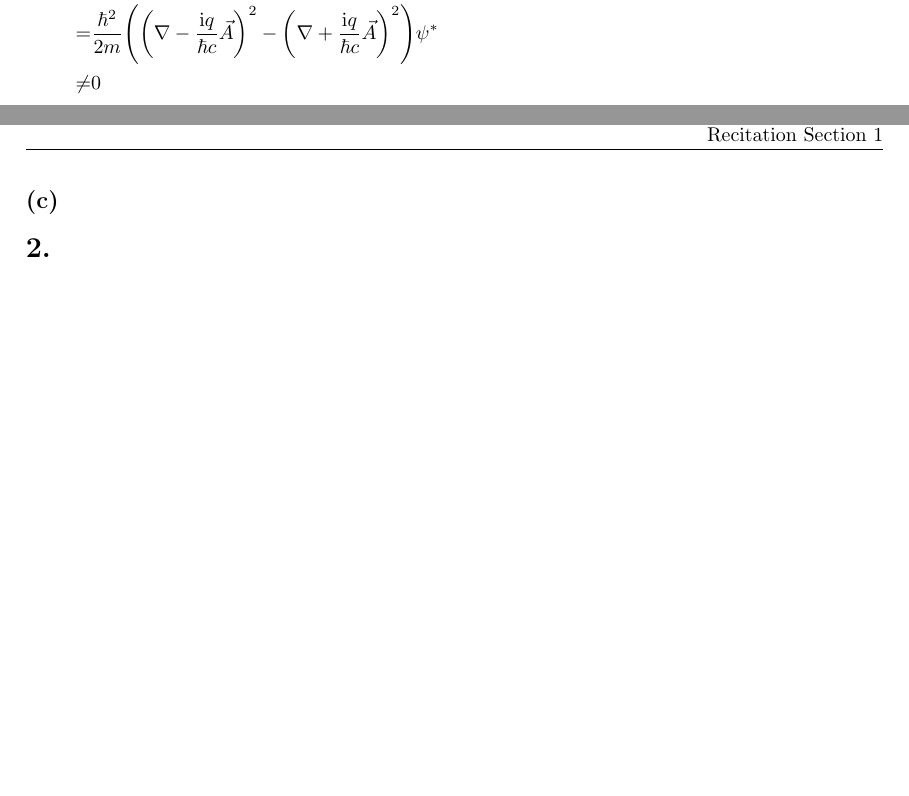
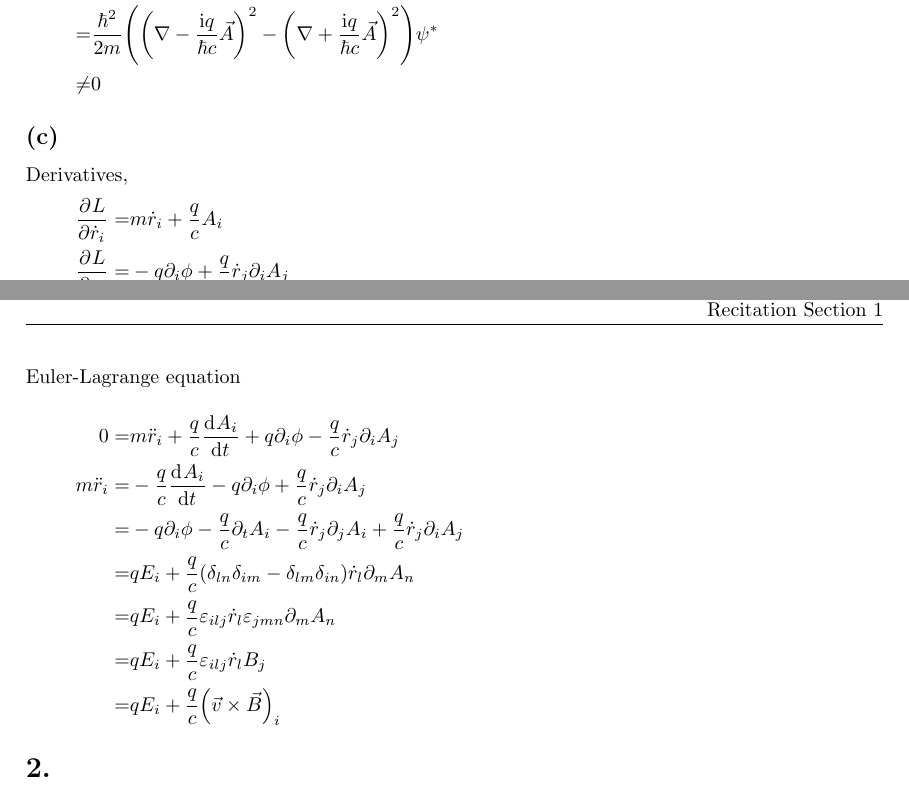
Before and after one commit to yuyichao/phys-251b, a LaTeX problem sheet (pset/pset5/pset5.tex): two parts of pages 1 and 2 of 2, joined at a grey line, cut so that both start at the same text, the shorter picture padded with empty space. Compiled offline with pdfLaTeX; a LaTeX package or settings file that is missing is left out.

Commit message:
[pset5] 1c

```diff
--- a/pset/pset5/pset5.tex
+++ b/pset/pset5/pset5.tex
@@ -122,6 +122,19 @@ Under time reversal transformation
   \neq&0
 }
 \subsection{}
+Derivatives,
+\eqar{
+  \pdiff{L}{\dot r_i}=&m\dot r_i+\frac{q}{c}A_i\\
+  \pdiff{L}{r_i}=&-q\partial_i\phi+\frac{q}{c}\dot r_j\partial_iA_j
+  \intertext{Euler-Lagrange equation}
+  0=&m\ddot r_i+\frac{q}{c}\diff{A_i}{t}+q\partial_i\phi-\frac{q}{c}\dot r_j\partial_iA_j\\
+  m\ddot r_i=&-\frac{q}{c}\diff{A_i}{t}-q\partial_i\phi+\frac{q}{c}\dot r_j\partial_iA_j\\
+  =&-q\partial_i\phi-\frac{q}{c}\partial_tA_i-\frac{q}{c}\dot r_j\partial_jA_i+\frac{q}{c}\dot r_j\partial_iA_j\\
+  =&qE_i+\frac{q}{c}\paren{\delta_{ln}\delta_{im}-\delta_{lm}\delta_{in}}\dot r_l\partial_mA_n\\
+  =&qE_i+\frac{q}{c}\varepsilon_{ilj}\dot r_l\varepsilon_{jmn}\partial_mA_n\\
+  =&qE_i+\frac{q}{c}\varepsilon_{ilj}\dot r_lB_j\\
+  =&qE_i+\frac{q}{c}\paren{\vec v\times\vec B}_i
+}
 \section{}
 \subsection{}
 \subsection{}
```
Also changed, not shown: pset/pset5/pset5.pdf.
